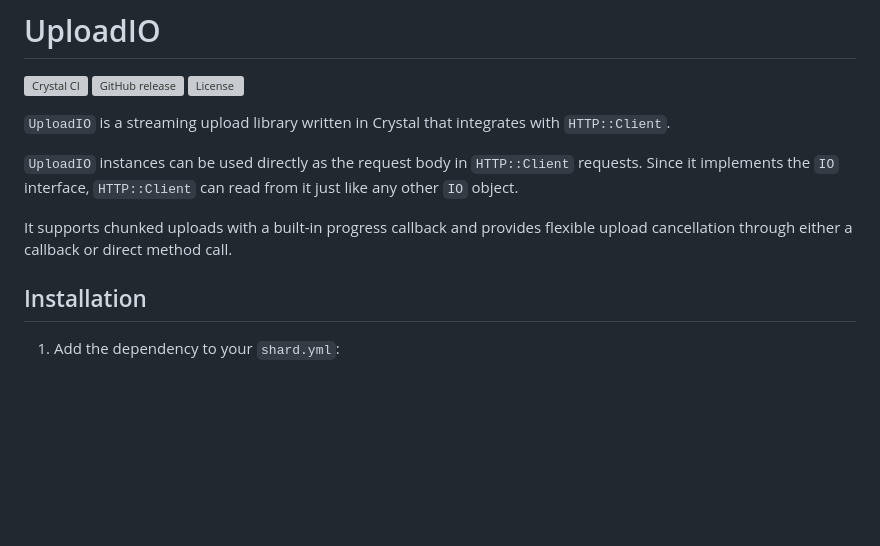
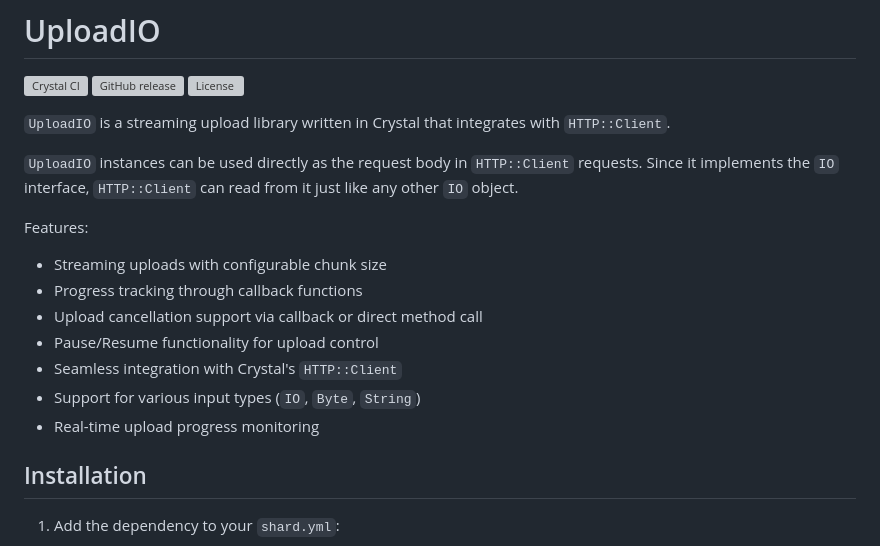
Before and after one commit to mamantoha/upload_io, a Markdown page: README.md, the part around the change. GitHub-like rendering; blank space fills up the shorter version; grey boxes are pictures that could not be loaded.

```diff
--- a/README.md
+++ b/README.md
@@ -9,7 +9,15 @@
 `UploadIO` instances can be used directly as the request body in `HTTP::Client` requests.
 Since it implements the `IO` interface, `HTTP::Client` can read from it just like any other `IO` object.
 
-It supports chunked uploads with a built-in progress callback and provides flexible upload cancellation through either a callback or direct method call.
+Features:
+
+- Streaming uploads with configurable chunk size
+- Progress tracking through callback functions
+- Upload cancellation support via callback or direct method call
+- Pause/Resume functionality for upload control
+- Seamless integration with Crystal's `HTTP::Client`
+- Support for various input types (`IO`, `Byte`, `String`)
+- Real-time upload progress monitoring
 
 ## Installation
 
```
